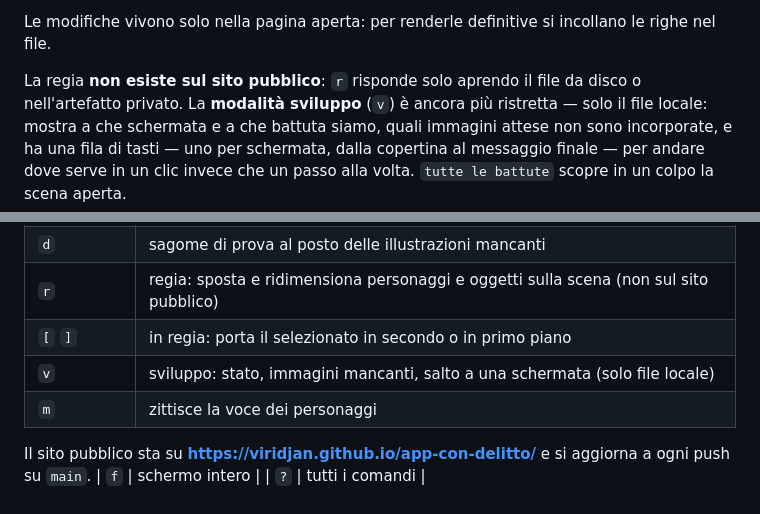
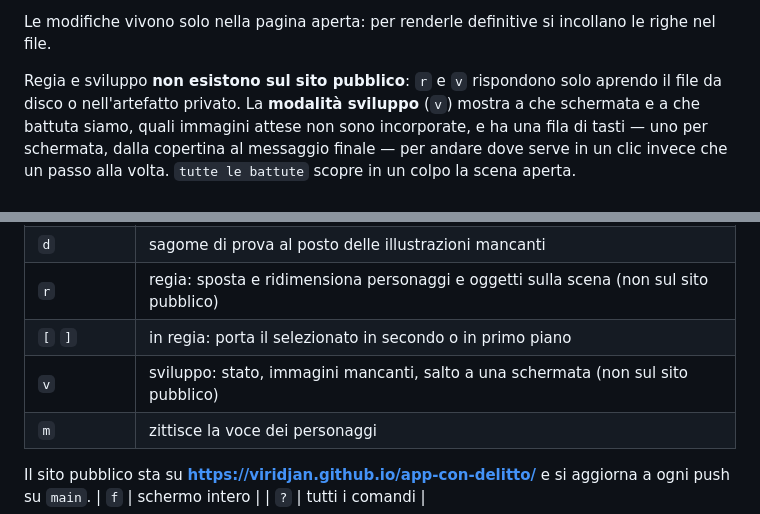
Before and after one commit to Viridjan/app-con-delitto, a Markdown page: README.md, 2 parts joined by grey strips. Drawn GitHub-style.

```diff
--- a/README.md
+++ b/README.md
@@ -69,9 +69,8 @@ cambia la taglia, le frecce fanno lo scatto fine. Il pannello in basso mostra da
 Le modifiche vivono solo nella pagina aperta: per renderle definitive si incollano le righe nel
 file.
 
-La regia **non esiste sul sito pubblico**: `r` risponde solo aprendo il file da disco o
-nell'artefatto privato. La **modalità sviluppo** (`v`) è ancora più ristretta — solo il file
-locale: mostra a che schermata e a che battuta siamo, quali immagini attese non sono
+Regia e sviluppo **non esistono sul sito pubblico**: `r` e `v` rispondono solo aprendo il file
+da disco o nell'artefatto privato. La **modalità sviluppo** (`v`) mostra a che schermata e a che battuta siamo, quali immagini attese non sono
 incorporate, e ha una fila di tasti — uno per schermata, dalla copertina al messaggio finale —
 per andare dove serve in un clic invece che un passo alla volta. `tutte le battute` scopre in
 un colpo la scena aperta.
@@ -106,7 +105,7 @@ per giudicare posizioni e ritmo prima che l'arte sia pronta.
 | `d` | sagome di prova al posto delle illustrazioni mancanti |
 | `r` | regia: sposta e ridimensiona personaggi e oggetti sulla scena (non sul sito pubblico) |
 | `[` `]` | in regia: porta il selezionato in secondo o in primo piano |
-| `v` | sviluppo: stato, immagini mancanti, salto a una schermata (solo file locale) |
+| `v` | sviluppo: stato, immagini mancanti, salto a una schermata (non sul sito pubblico) |
 | `m` | zittisce la voce dei personaggi |
 
 Il sito pubblico sta su **https://viridjan.github.io/app-con-delitto/** e si aggiorna a ogni
```
Also changed, not shown: CLAUDE.md (+6 -5 lines).
